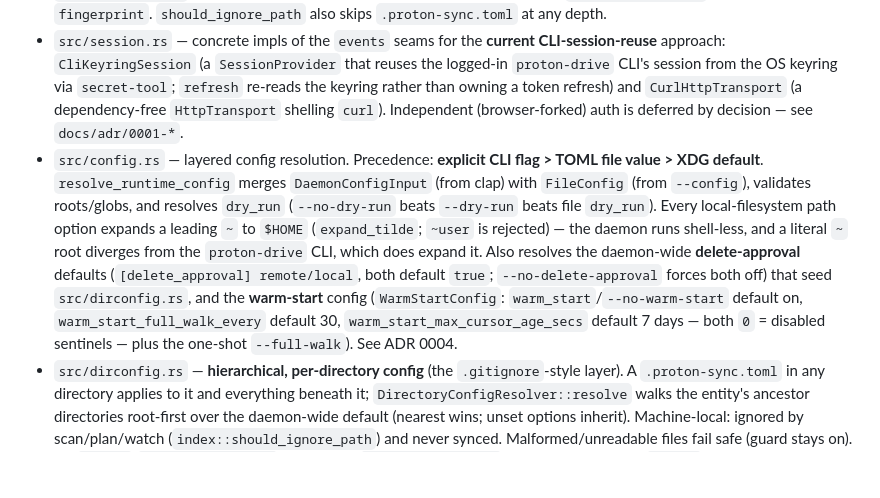
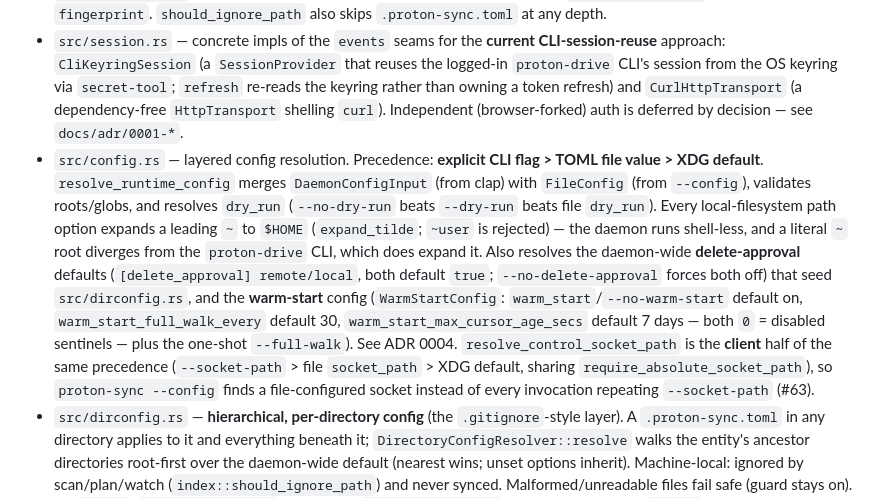
Before and after one commit to osirison/proton-drive-sync-engine, a Markdown page: CLAUDE.md, the part around one of its changes. Drawn GitHub-style; blank space fills up the shorter version.

```diff
--- a/CLAUDE.md
+++ b/CLAUDE.md
@@ -103,5 +103,5 @@ Data flow: **scan → `sync::plan_sync` → execute actions → commit index**.
 - `src/events.rs` — **remote change detection** via Proton's volume event stream (the O(changes) alternative to the O(folders) `proton.rs` full walk). Pure, transport-agnostic: `parse_volume_events` normalizes the cleartext event delta (`RemoteChange`: created/updated/deleted + `trashed` flag — note a *trash* is `Updated`+`trashed`, not `Deleted`), and `EventsClient<T: HttpTransport, S: SessionProvider>` fetches it, refreshing once on `401`. Detection needs only a session (no decryption); the concrete HTTP transport and session provider (an independent forked session) are injected, so the crate ships no networking dependency. See `docs/adr/0001-*`.
 - `src/index.rs` — SQLite schema (`file_index` table + `remote_event_cursor` + `delete_approvals` + `warm_start_state`), local directory scanning, SHA-1 hashing, `ScanOptions` (include/exclude globs + ignore rules), and record CRUD. For event-driven reconcile it also persists the per-scope events cursor (`EventCursor` load/store/clear) and resolves a remote node id back to a local path (`path_for_proton_id`, keyed by the stored `proton_id` = composed `volumeId~nodeId`; bridge an event's raw `LinkID` with `events::node_uid`). `warm_start_state` (single row) persists the across-restart warm-start counter (`load/store_warm_start_count`) that drives `warm_start_full_walk_every`. The `delete_approvals` table stores standing per-item delete approvals keyed by `(path, direction)` and pinned to a `fingerprint`. `should_ignore_path` also skips `.proton-sync.toml` at any depth.
 - `src/session.rs` — concrete impls of the `events` seams for the **current CLI-session-reuse** approach: `CliKeyringSession` (a `SessionProvider` that reuses the logged-in `proton-drive` CLI's session from the OS keyring via `secret-tool`; `refresh` re-reads the keyring rather than owning a token refresh) and `CurlHttpTransport` (a dependency-free `HttpTransport` shelling `curl`). Independent (browser-forked) auth is deferred by decision — see `docs/adr/0001-*`.
-- `src/config.rs` — layered config resolution. Precedence: **explicit CLI flag > TOML file value > XDG default**. `resolve_runtime_config` merges `DaemonConfigInput` (from clap) with `FileConfig` (from `--config`), validates roots/globs, and resolves `dry_run` (`--no-dry-run` beats `--dry-run` beats file `dry_run`). Every local-filesystem path option expands a leading `~` to `$HOME` (`expand_tilde`; `~user` is rejected) — the daemon runs shell-less, and a literal `~` root diverges from the `proton-drive` CLI, which does expand it. Also resolves the daemon-wide **delete-approval** defaults (`[delete_approval] remote/local`, both default `true`; `--no-delete-approval` forces both off) that seed `src/dirconfig.rs`, and the **warm-start** config (`WarmStartConfig`: `warm_start`/`--no-warm-start` default on, `warm_start_full_walk_every` default 30, `warm_start_max_cursor_age_secs` default 7 days — both `0` = disabled sentinels — plus the one-shot `--full-walk`). See ADR 0004.
+- `src/config.rs` — layered config resolution. Precedence: **explicit CLI flag > TOML file value > XDG default**. `resolve_runtime_config` merges `DaemonConfigInput` (from clap) with `FileConfig` (from `--config`), validates roots/globs, and resolves `dry_run` (`--no-dry-run` beats `--dry-run` beats file `dry_run`). Every local-filesystem path option expands a leading `~` to `$HOME` (`expand_tilde`; `~user` is rejected) — the daemon runs shell-less, and a literal `~` root diverges from the `proton-drive` CLI, which does expand it. Also resolves the daemon-wide **delete-approval** defaults (`[delete_approval] remote/local`, both default `true`; `--no-delete-approval` forces both off) that seed `src/dirconfig.rs`, and the **warm-start** config (`WarmStartConfig`: `warm_start`/`--no-warm-start` default on, `warm_start_full_walk_every` default 30, `warm_start_max_cursor_age_secs` default 7 days — both `0` = disabled sentinels — plus the one-shot `--full-walk`). See ADR 0004. `resolve_control_socket_path` is the **client** half of the same precedence (`--socket-path` > file `socket_path` > XDG default, sharing `require_absolute_socket_path`), so `proton-sync --config` finds a file-configured socket instead of every invocation repeating `--socket-path` (#63).
 - `src/dirconfig.rs` — **hierarchical, per-directory config** (the `.gitignore`-style layer). A `.proton-sync.toml` in any directory applies to it and everything beneath it; `DirectoryConfigResolver::resolve` walks the entity's ancestor directories root-first over the daemon-wide default (nearest wins; unset options inherit). Machine-local: ignored by scan/plan/watch (`index::should_ignore_path`) and never synced. Malformed/unreadable files fail safe (guard stays on). All-`Option` `DirectorySettings` → resolved `EffectiveSettings`; extend by adding an `Option` field + resolved counterpart. See `docs/adr/0002-*`.
```
Also changed, not shown: other parts of CLAUDE.md (+1 -1 lines).
